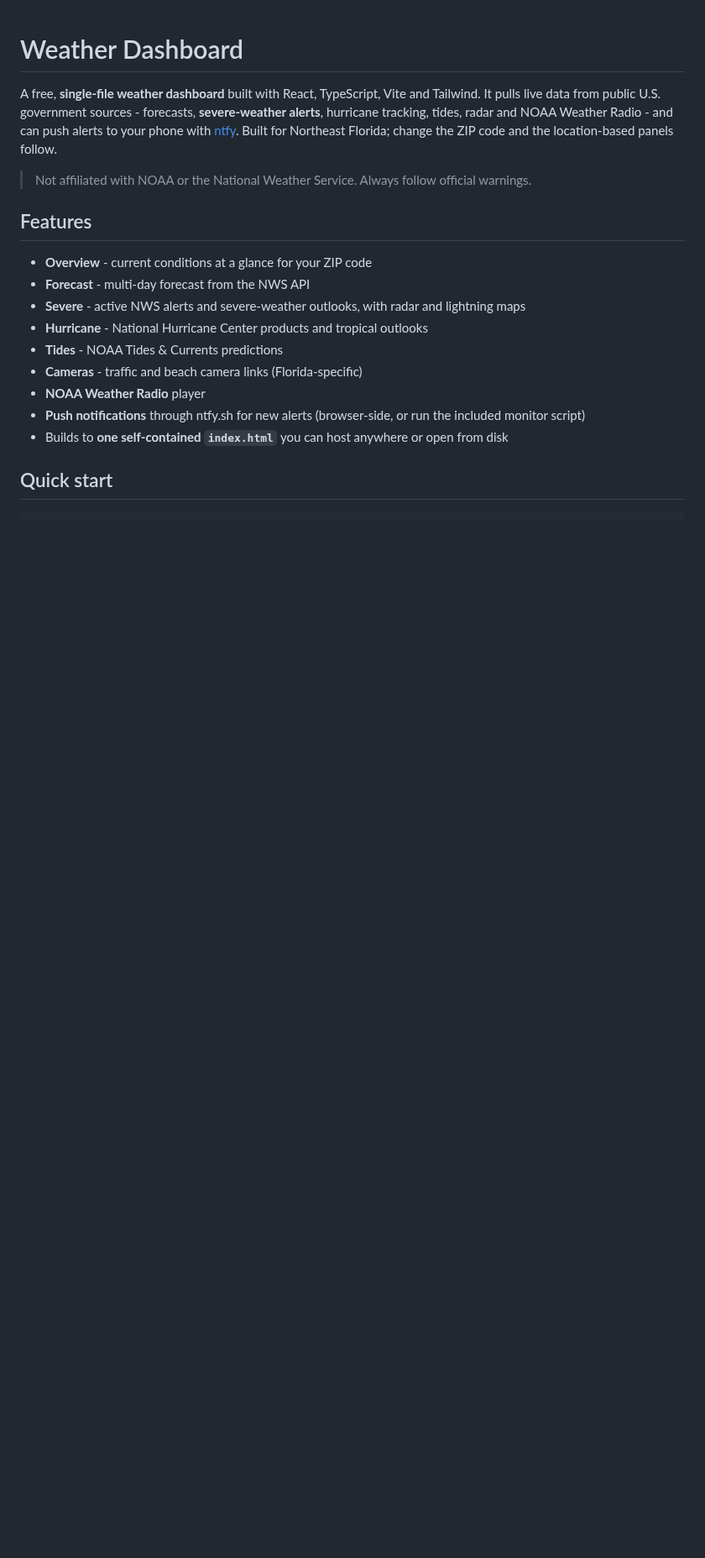
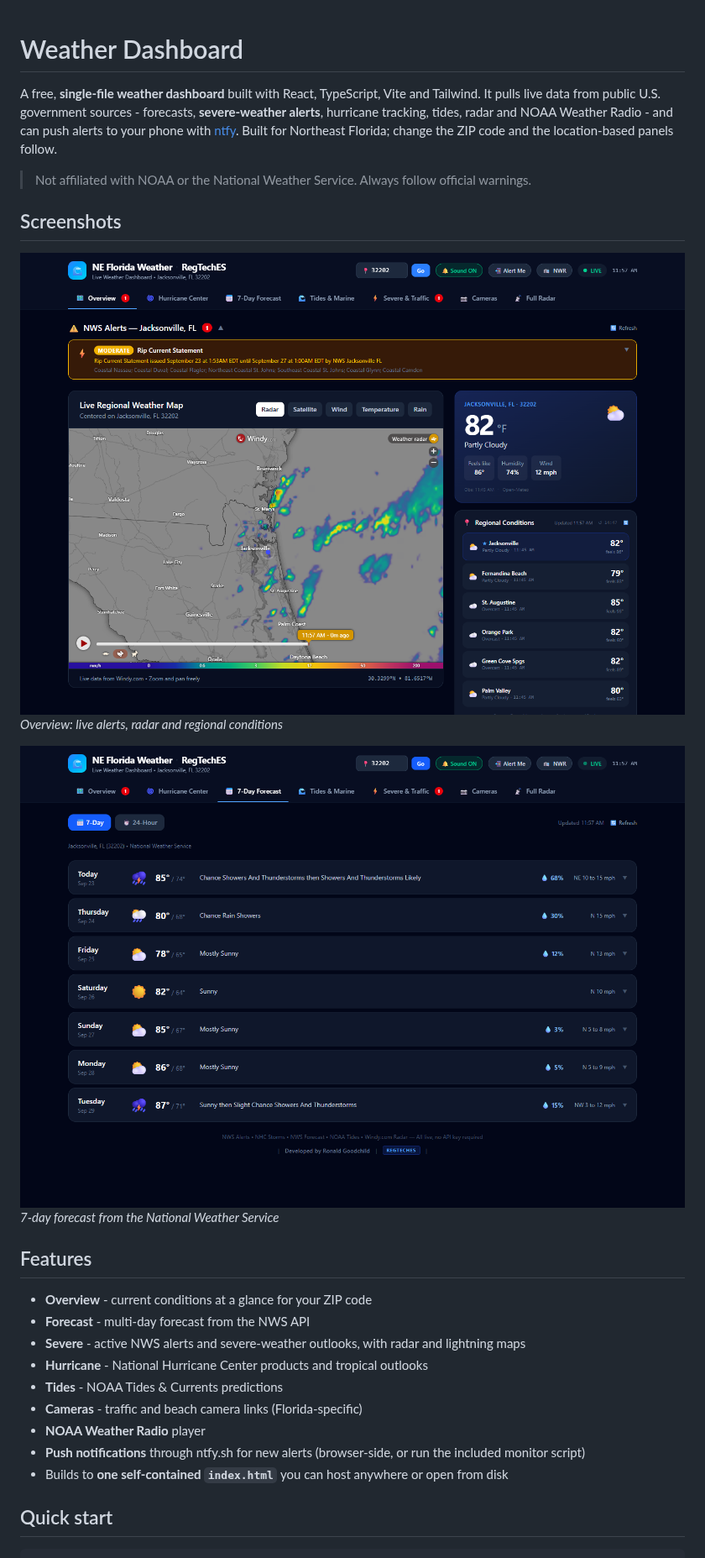
Before and after one commit to ronaldgoodchild/weather-dashboard, a Markdown page: README.md, the part around the change. Shown at 84% size. Rendered like a GitHub page; pictures changed too: docs/screenshots/forecast.png (added), docs/screenshots/overview.png (added); blank space fills up the shorter version.

Commit message:
Add screenshots and sample data
Screenshots captured from the running apps with fictional or public demo data
only (private paths/hostnames blurred where the apps show them).

Co-Authored-By: Claude Sonnet 5 <noreply@anthropic.com>

```diff
--- a/README.md
+++ b/README.md
@@ -3,6 +3,14 @@
 A free, **single-file weather dashboard** built with React, TypeScript, Vite and Tailwind. It pulls live data from public U.S. government sources - forecasts, **severe-weather alerts**, hurricane tracking, tides, radar and NOAA Weather Radio - and can push alerts to your phone with [ntfy](https://ntfy.sh). Built for Northeast Florida; change the ZIP code and the location-based panels follow.
 
 > Not affiliated with NOAA or the National Weather Service. Always follow official warnings.
+
+## Screenshots
+
+![Overview: live alerts, radar and regional conditions](docs/screenshots/overview.png)
+*Overview: live alerts, radar and regional conditions*
+
+![7-day forecast from the National Weather Service](docs/screenshots/forecast.png)
+*7-day forecast from the National Weather Service*
 
 ## Features
 
```
Also changed, not shown: ROADMAP.md (+1 -1 lines).
